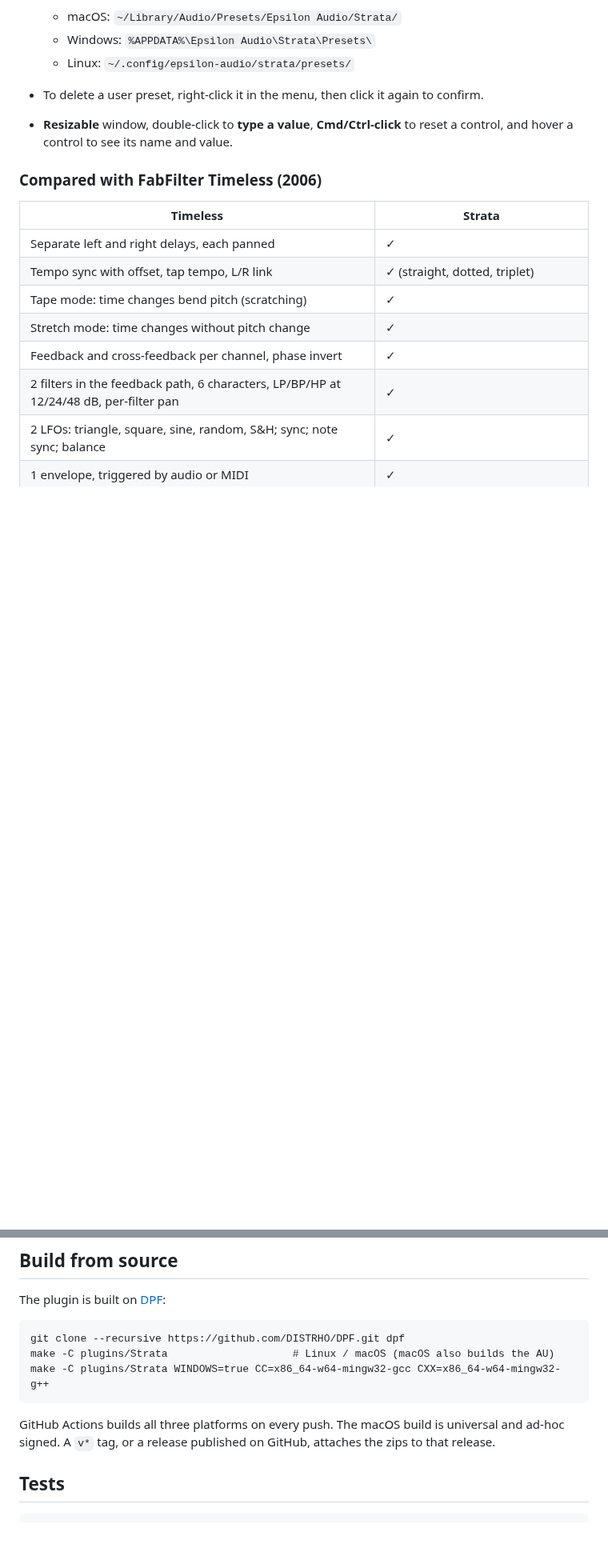
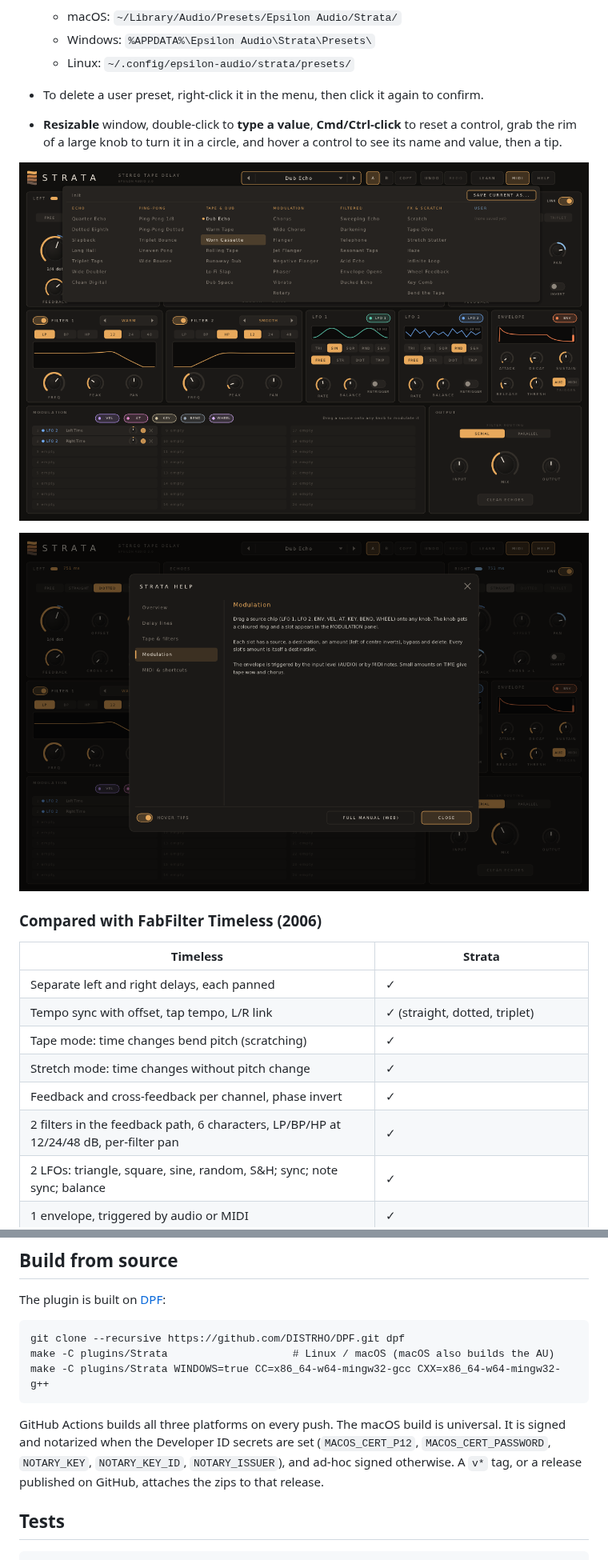
Before and after one commit to natehouk/strata, a Markdown page: README.md, 2 parts joined by grey strips. Shown at 80% size. GitHub-like rendering; pictures changed too: screenshot-help.png (added), screenshot-presets.png (added); blank space fills up the shorter version.

````diff
--- a/README.md
+++ b/README.md
@@ -116,7 +118,11 @@ Strata is an audio effect that also accepts MIDI. To use the MIDI sources (veloc
   - Windows: `%APPDATA%\Epsilon Audio\Strata\Presets\`
   - Linux: `~/.config/epsilon-audio/strata/presets/`
 - To delete a user preset, right-click it in the menu, then click it again to confirm.
-- **Resizable** window, double-click to **type a value**, **Cmd/Ctrl-click** to reset a control, and hover a control to see its name and value.
+- **Resizable** window, double-click to **type a value**, **Cmd/Ctrl-click** to reset a control, grab the rim of a large knob to turn it in a circle, and hover a control to see its name and value, then a tip.
+
+![Presets](screenshot-presets.png)
+
+![Help](screenshot-help.png)
 
 ### Compared with FabFilter Timeless (2006)
 
@@ -147,7 +155,7 @@ make -C plugins/Strata                    # Linux / macOS (macOS also builds the
 make -C plugins/Strata WINDOWS=true CC=x86_64-w64-mingw32-gcc CXX=x86_64-w64-mingw32-g++
 ```
 
-GitHub Actions builds all three platforms on every push. The macOS build is universal and ad-hoc signed. A `v*` tag, or a release published on GitHub, attaches the zips to that release.
+GitHub Actions builds all three platforms on every push. The macOS build is universal. It is signed and notarized when the Developer ID secrets are set (`MACOS_CERT_P12`, `MACOS_CERT_PASSWORD`, `NOTARY_KEY`, `NOTARY_KEY_ID`, `NOTARY_ISSUER`), and ad-hoc signed otherwise. A `v*` tag, or a release published on GitHub, attaches the zips to that release.
 
 ## Tests
 
````
Also changed, not shown: other parts of README.md (+17 -6 lines), docs/MANUAL.md (added, +352 -0 lines), screenshot-modulation.png, screenshot.png, 7 other files.
